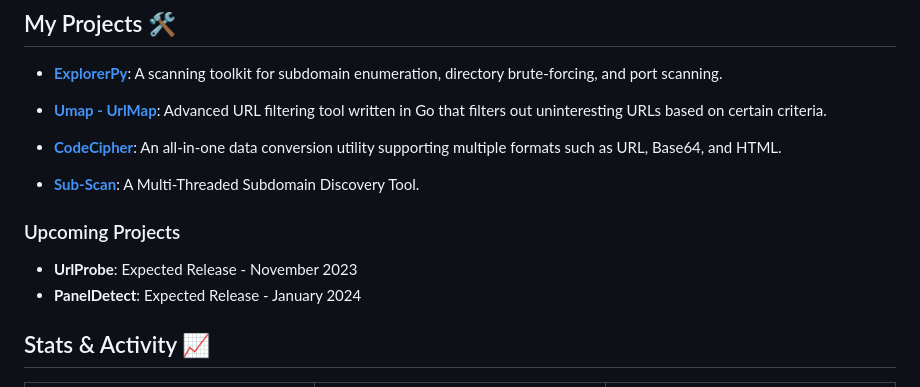
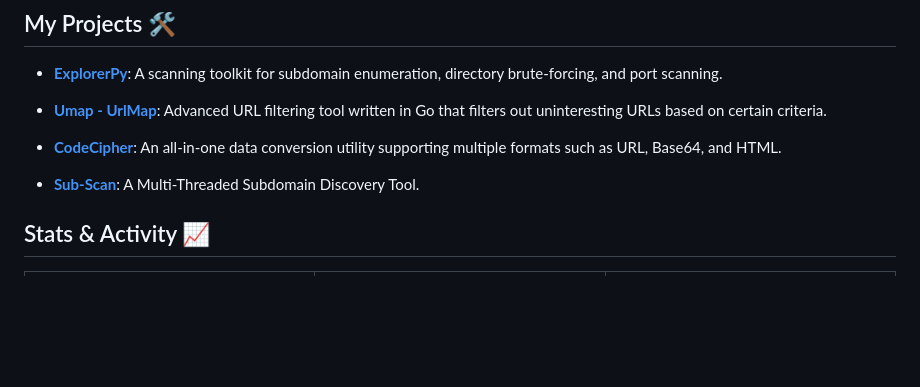
Before and after one commit to M3hank/M3hank, a Markdown page: README.md, the part around the change. GitHub-like rendering; blank space fills up the shorter version.

```diff
--- a/README.md
+++ b/README.md
@@ -24,10 +24,6 @@ I am a self-taught cybersecurity enthusiast who's been diving deep into the worl
 
 - [**Sub-Scan**](https://github.com/M3hank/Sub-Scan): A Multi-Threaded Subdomain Discovery Tool.
 
-### Upcoming Projects
-
-- **UrlProbe**: Expected Release - November 2023
-- **PanelDetect**: Expected Release - January 2024
 
 ## Stats & Activity 📈
 
```
